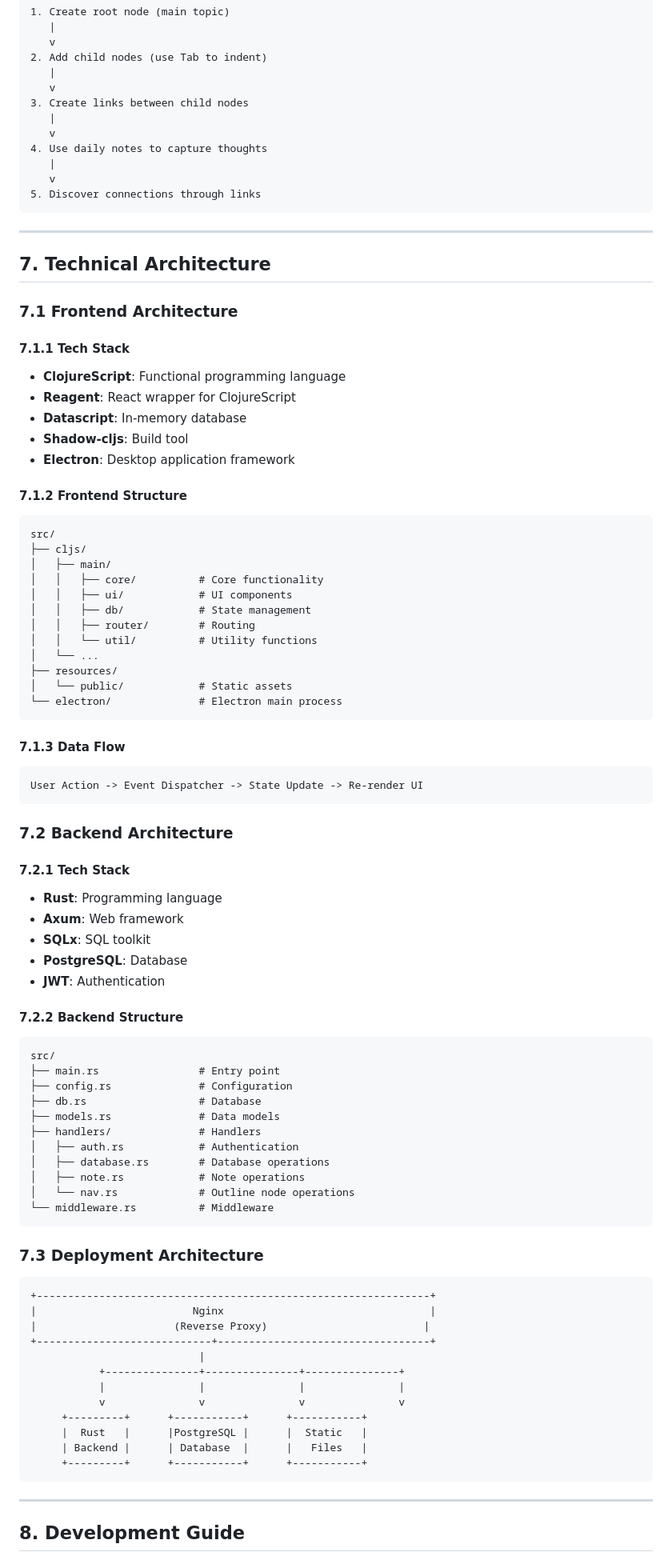
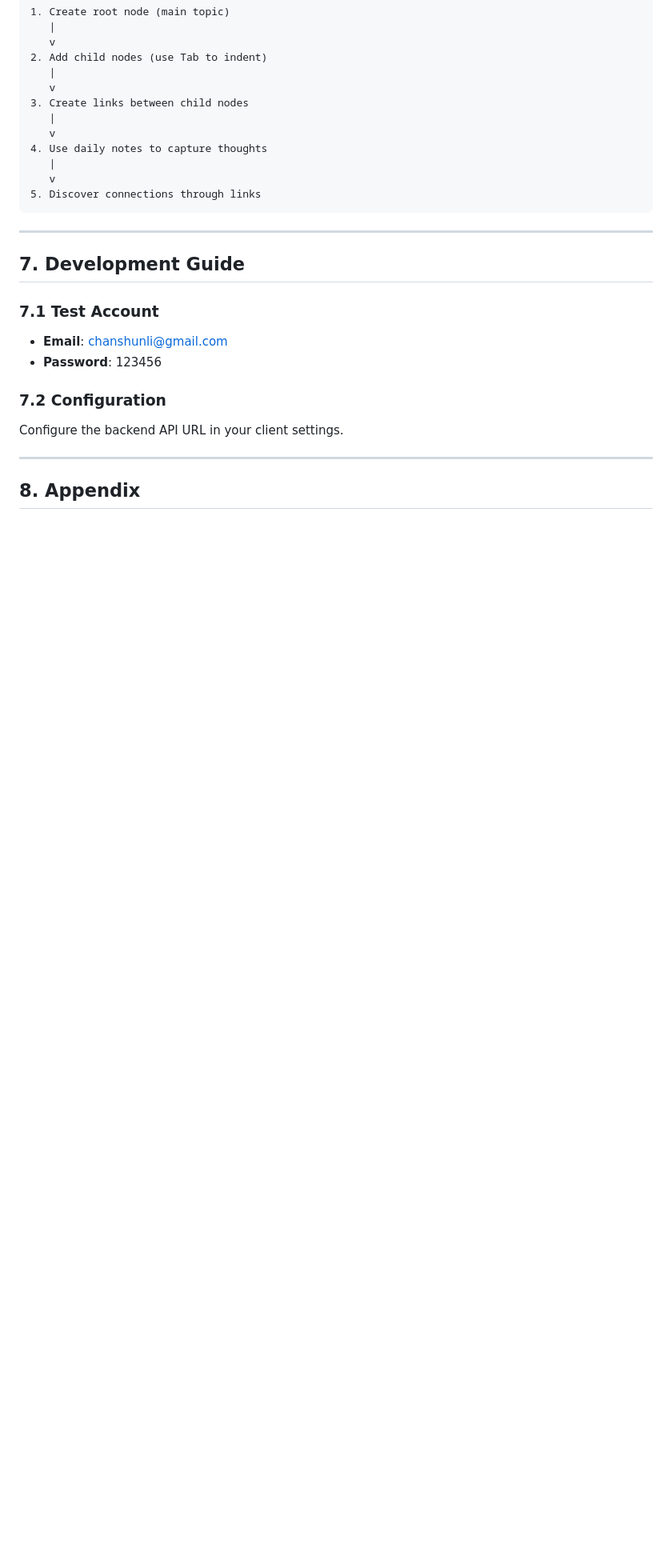
Before and after one commit to ypyf/hulunote-app, a Markdown page: docs/PRODUCT.md, the part around one of its changes. Shown at 80% size. Drawn GitHub-style; blank space fills up the shorter version.

Commit message:
Update docs: remove tech stack assumptions

````diff
--- a/docs/PRODUCT.md
+++ b/docs/PRODUCT.md
@@ -515,80 +312,16 @@ Response:
 
 ---
 
-## 7. Technical Architecture
+## 7. Development Guide
 
-### 7.1 Frontend Architecture
+### 7.1 Test Account
+- **Email**: chanshunli@gmail.com
+- **Password**: 123456
 
-#### 7.1.1 Tech Stack
-- **ClojureScript**: Functional programming language
-- **Reagent**: React wrapper for ClojureScript
-- **Datascript**: In-memory database
-- **Shadow-cljs**: Build tool
-- **Electron**: Desktop application framework
-
-#### 7.1.2 Frontend Structure
-```
-src/
-├── cljs/
-│   ├── main/
-│   │   ├── core/          # Core functionality
-│   │   ├── ui/            # UI components
-│   │   ├── db/            # State management
-│   │   ├── router/        # Routing
-│   │   └── util/          # Utility functions
-│   └── ...
-├── resources/
-│   └── public/            # Static assets
-└── electron/              # Electron main process
-```
-
-#### 7.1.3 Data Flow
-```
-User Action -> Event Dispatcher -> State Update -> Re-render UI
-```
-
-### 7.2 Backend Architecture
-
-#### 7.2.1 Tech Stack
-- **Rust**: Programming language
-- **Axum**: Web framework
-- **SQLx**: SQL toolkit
-- **PostgreSQL**: Database
-- **JWT**: Authentication
-
-#### 7.2.2 Backend Structure
-```
-src/
-├── main.rs                # Entry point
-├── config.rs              # Configuration
-├── db.rs                  # Database
-├── models.rs              # Data models
-├── handlers/              # Handlers
-│   ├── auth.rs            # Authentication
-│   ├── database.rs        # Database operations
-│   ├── note.rs            # Note operations
-│   └── nav.rs             # Outline node operations
-└── middleware.rs          # Middleware
-```
-
-### 7.3 Deployment Architecture
-
-```
-+---------------------------------------------------------------+
-|                         Nginx                                 |
-|                      (Reverse Proxy)                         |
-+----------------------------+----------------------------------+
-                           |
-           +---------------+---------------+---------------+
-           |               |               |               |
-           v               v               v               v
-     +---------+      +-----------+      +-----------+
-     |  Rust   |      |PostgreSQL |      |  Static   |
-     | Backend |      | Database  |      |   Files   |
-     +---------+      +-----------+      +-----------+
-```
+### 7.2 Configuration
+Configure the backend API URL in your client settings.
 
 ---
 
-## 8. Development Guide
+## 8. Appendix
 
````
Also changed, not shown: other parts of docs/PRODUCT.md (+18 -271 lines).
